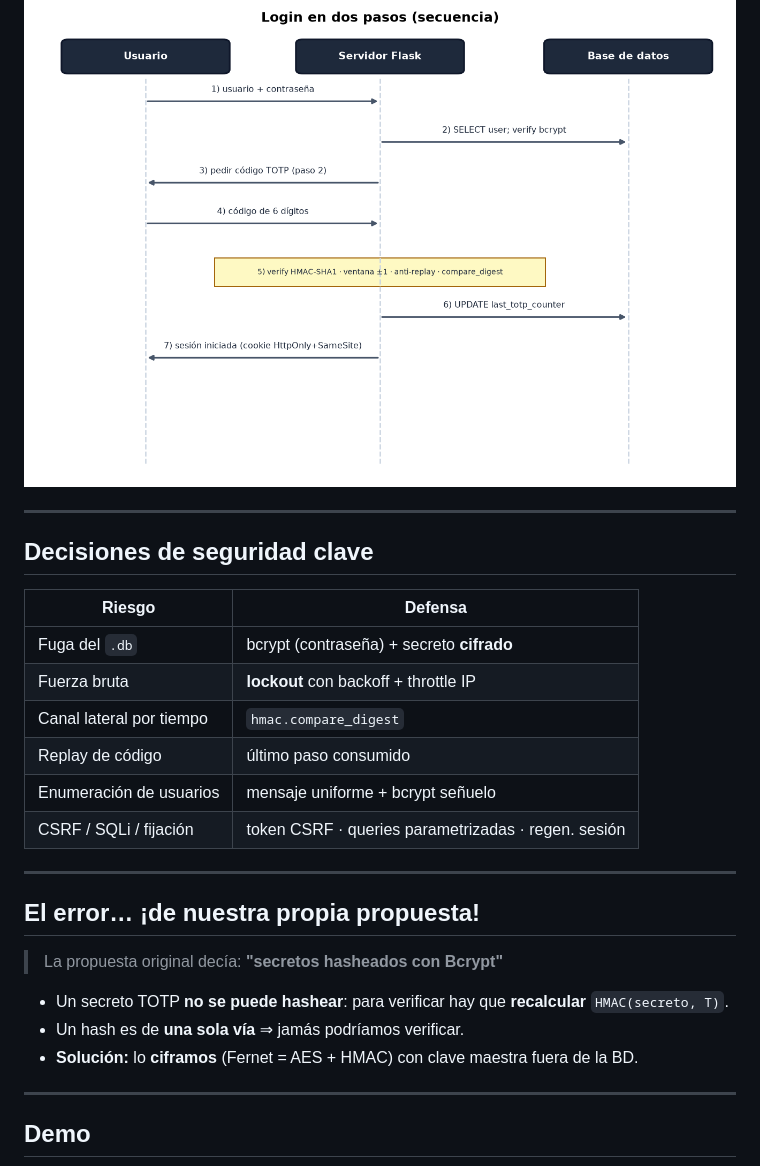
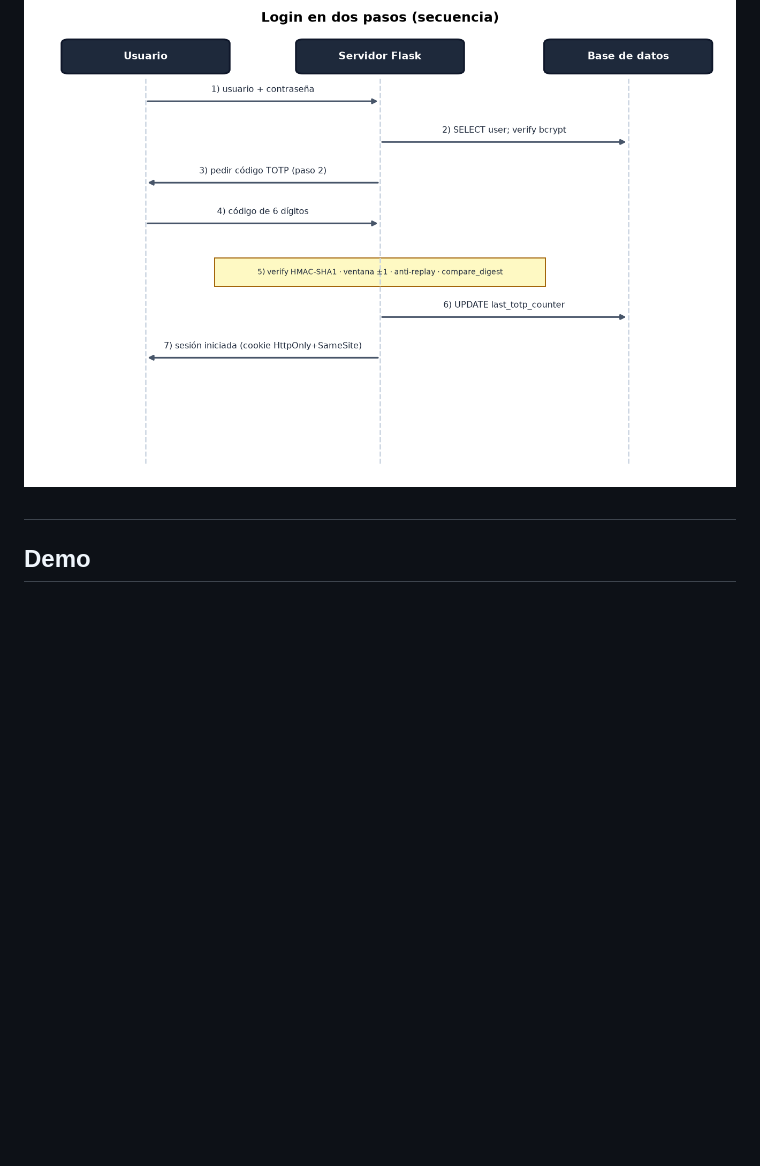
Before and after one commit to AlexB-oS/auth-system, a Markdown page: slides/slides.md, the part around one of its changes. Drawn GitHub-style; blank space fills up the shorter version.

```diff
--- a/slides/slides.md
+++ b/slides/slides.md
@@ -100,36 +141,7 @@ IIC2531 — Seguridad Computacional · 2026
 
 ![w:680](../docs/figuras/fig_login_secuencia.png)
 
-<!-- El estado intermedio vive en el servidor: tras la contraseña la sesión queda "pendiente de 2FA"; solo al validar el TOTP se promueve a autenticada, regenerando la sesión. La verificación incluye ventana, anti-replay y comparación en tiempo constante. -->
-
----
-
-## Decisiones de seguridad clave
-
-| Riesgo | Defensa |
-|---|---|
-| Fuga del `.db` | bcrypt (contraseña) + secreto **cifrado** |
-| Fuerza bruta | **lockout** con backoff + throttle IP |
-| Canal lateral por tiempo | `hmac.compare_digest` |
-| Replay de código | último paso consumido |
-| Enumeración de usuarios | mensaje uniforme + bcrypt señuelo |
-| CSRF / SQLi / fijación | token CSRF · queries parametrizadas · regen. sesión |
-
-<!-- Esta tabla es el corazón técnico. Cada fila es una amenaza concreta con su defensa. En las próximas láminas mostramos evidencia medida de las cuatro más interesantes. -->
-
----
-
-## El error… ¡de nuestra propia propuesta!
-
-> La propuesta original decía: **"secretos hasheados con Bcrypt"**
-
-- Un secreto TOTP **no se puede hashear**: para verificar hay que **recalcular** `HMAC(secreto, T)`.
-- Un hash es de **una sola vía** ⇒ jamás podríamos verificar.
-- **Solución:** lo **ciframos** (Fernet = AES + HMAC) con clave maestra fuera de la BD.
-
-<!-- Este fue nuestro mayor aprendizaje. La propuesta decía hashear el secreto. Al implementarlo vimos que es imposible verificar desde un hash. La contraseña sí se hashea, pero el secreto TOTP hay que cifrarlo de forma reversible. Distinguir hashing de cifrado según el caso de uso fue clave. -->
-
----
+## <!-- El estado intermedio vive en el servidor: tras la contraseña la sesión queda "pendiente de 2FA"; solo al validar el TOTP se promueve a autenticada, regenerando la sesión. La verificación incluye ventana, anti-replay y comparación en tiempo constante. -->
 
 ## Demo
 
```
Also changed, not shown: other parts of slides/slides.md (+106 -27 lines).
